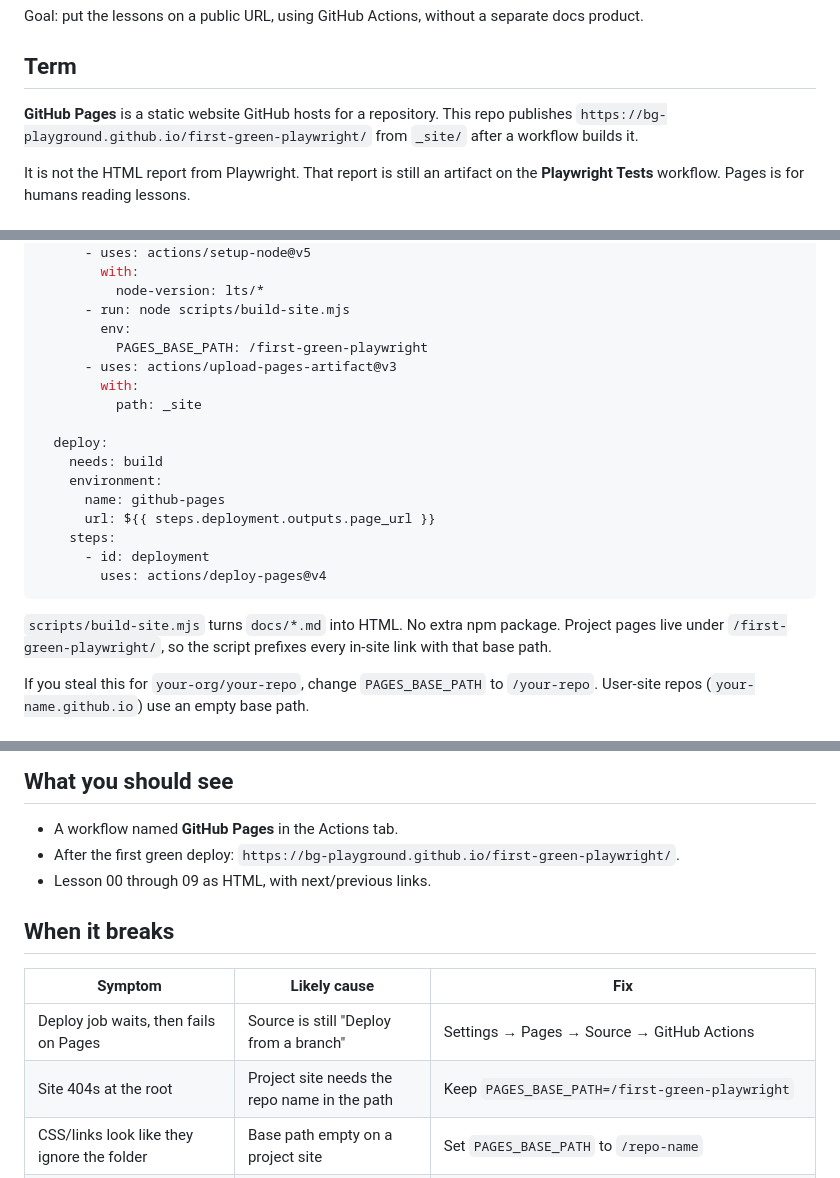
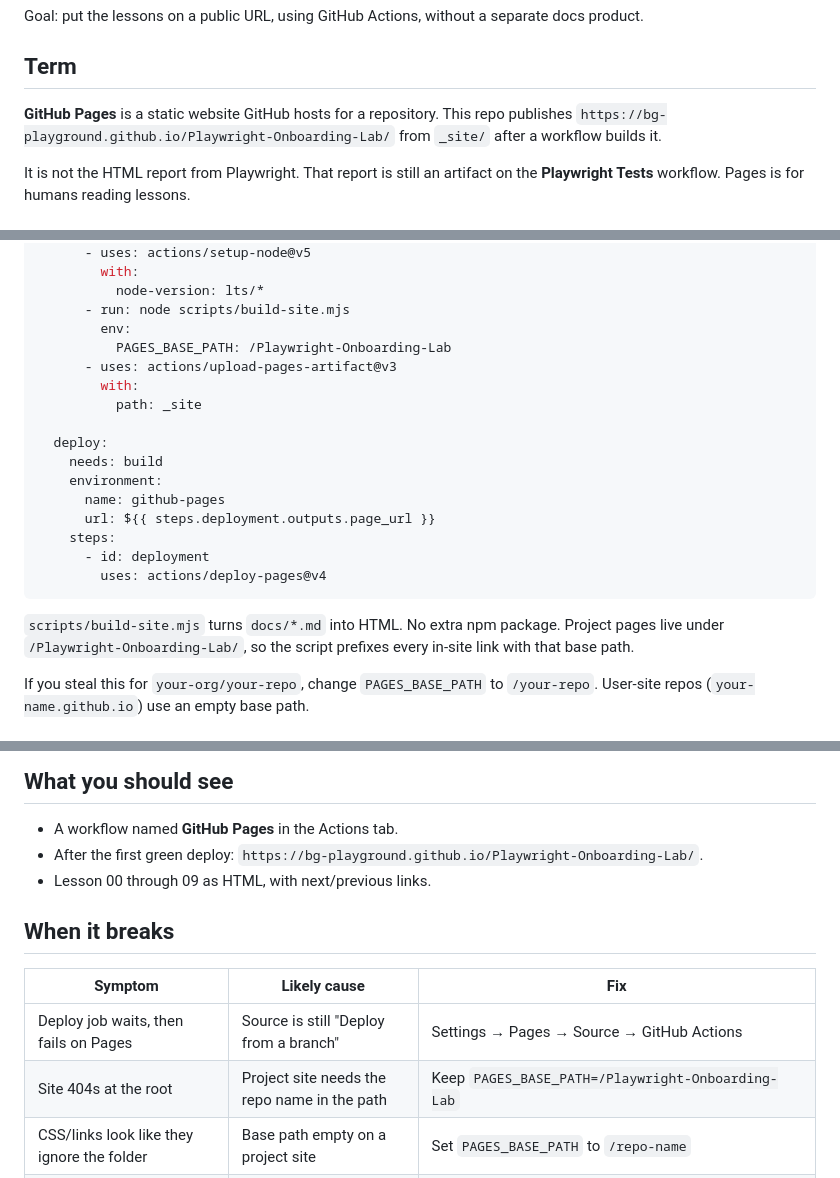
Before and after one commit to bg-playground/Playwright-Onboarding-Lab, a Markdown page: docs/08-github-pages.md, 3 parts joined by grey strips. GitHub-like rendering.

Commit message:
Update Pages lesson URLs for Playwright-Onboarding-Lab

````diff
--- a/docs/08-github-pages.md
+++ b/docs/08-github-pages.md
@@ -4,7 +4,7 @@ Goal: put the lessons on a public URL, using GitHub Actions, without a separate
 
 ## Term
 
-**GitHub Pages** is a static website GitHub hosts for a repository. This repo publishes `https://bg-playground.github.io/first-green-playwright/` from `_site/` after a workflow builds it.
+**GitHub Pages** is a static website GitHub hosts for a repository. This repo publishes `https://bg-playground.github.io/Playwright-Onboarding-Lab/` from `_site/` after a workflow builds it.
 
 It is not the HTML report from Playwright. That report is still an artifact on the **Playwright Tests** workflow. Pages is for humans reading lessons.
 
@@ -42,7 +42,7 @@ jobs:
           node-version: lts/*
       - run: node scripts/build-site.mjs
         env:
-          PAGES_BASE_PATH: /first-green-playwright
+          PAGES_BASE_PATH: /Playwright-Onboarding-Lab
       - uses: actions/upload-pages-artifact@v3
         with:
           path: _site
@@ -57,7 +57,7 @@ jobs:
         uses: actions/deploy-pages@v4
 ```
 
-`scripts/build-site.mjs` turns `docs/*.md` into HTML. No extra npm package. Project pages live under `/first-green-playwright/`, so the script prefixes every in-site link with that base path.
+`scripts/build-site.mjs` turns `docs/*.md` into HTML. No extra npm package. Project pages live under `/Playwright-Onboarding-Lab/`, so the script prefixes every in-site link with that base path.
 
 If you steal this for `your-org/your-repo`, change `PAGES_BASE_PATH` to `/your-repo`. User-site repos (`your-name.github.io`) use an empty base path.
 
@@ -73,7 +73,7 @@ Open the printed URL. You should see the lesson list.
 ## What you should see
 
 - A workflow named **GitHub Pages** in the Actions tab.
-- After the first green deploy: `https://bg-playground.github.io/first-green-playwright/`.
+- After the first green deploy: `https://bg-playground.github.io/Playwright-Onboarding-Lab/`.
 - Lesson 00 through 09 as HTML, with next/previous links.
 
 ## When it breaks
@@ -81,7 +81,7 @@ Open the printed URL. You should see the lesson list.
 | Symptom | Likely cause | Fix |
 | --- | --- | --- |
 | Deploy job waits, then fails on Pages | Source is still "Deploy from a branch" | Settings → Pages → Source → GitHub Actions |
-| Site 404s at the root | Project site needs the repo name in the path | Keep `PAGES_BASE_PATH=/first-green-playwright` |
+| Site 404s at the root | Project site needs the repo name in the path | Keep `PAGES_BASE_PATH=/Playwright-Onboarding-Lab` |
 | CSS/links look like they ignore the folder | Base path empty on a project site | Set `PAGES_BASE_PATH` to `/repo-name` |
 | Workflow runs on every test change | Path filters missing | Limit `on.push.paths` to `docs/**`, the builder, and this workflow |
 | You expected the Playwright HTML report here | Different artifact | Download `playwright-report` from **Playwright Tests**, or add a second folder later |
````
